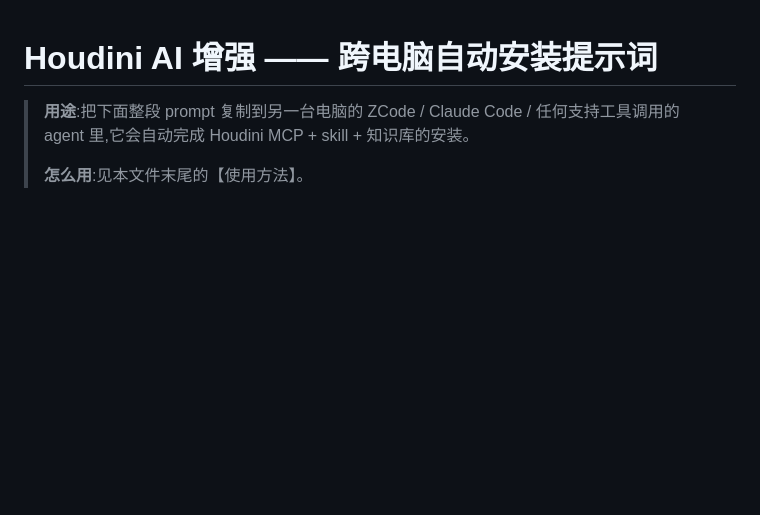
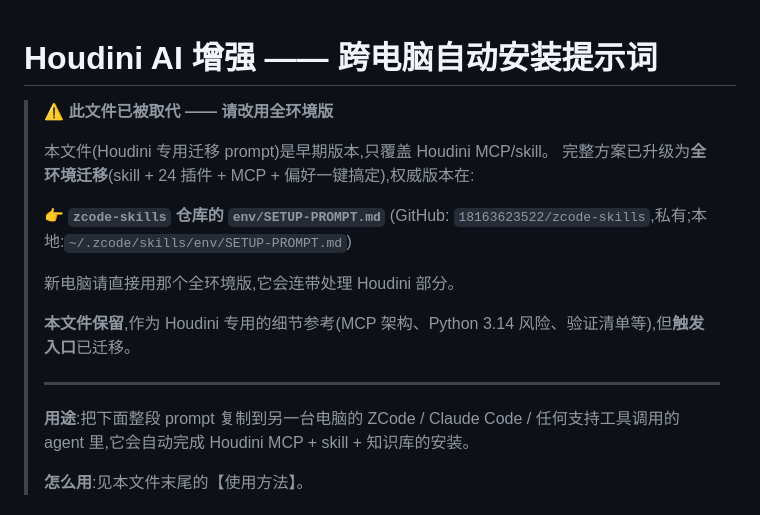
Before and after one commit to 18163623522/opencode-plugins, a Markdown page: houdini-enhancement/docs/SETUP-PROMPT.md, the part around the change. GitHub-like rendering; blank space fills up the shorter version.

Commit message:
docs(houdini): SETUP-PROMPT 加指针 —— 指向新的全环境迁移 prompt
之前的 Houdini 专用 SETUP-PROMPT 已被 zcode-skills/env/SETUP-PROMPT.md
的全环境版取代(后者覆盖 skill+插件+MCP+偏好,连带处理 Houdini)。

本文件顶部加 ⚠️ 指针,避免新电脑误用旧版。Houdini 专用细节
(MCP 架构、Python 3.14 风险、验证清单)仍保留作参考。

```diff
--- a/houdini-enhancement/docs/SETUP-PROMPT.md
+++ b/houdini-enhancement/docs/SETUP-PROMPT.md
@@ -1,5 +1,19 @@
 # Houdini AI 增强 —— 跨电脑自动安装提示词
 
+> ⚠️ **此文件已被取代 —— 请改用全环境版**
+>
+> 本文件(Houdini 专用迁移 prompt)是早期版本,只覆盖 Houdini MCP/skill。
+> 完整方案已升级为**全环境迁移**(skill + 24 插件 + MCP + 偏好一键搞定),权威版本在:
+>
+> 👉 **`zcode-skills` 仓库的 `env/SETUP-PROMPT.md`**
+>    (GitHub: `18163623522/zcode-skills`,私有;本地:`~/.zcode/skills/env/SETUP-PROMPT.md`)
+>
+> 新电脑请直接用那个全环境版,它会连带处理 Houdini 部分。
+>
+> **本文件保留**,作为 Houdini 专用的细节参考(MCP 架构、Python 3.14 风险、验证清单等),但**触发入口**已迁移。
+>
+> ---
+>
 > **用途**:把下面整段 prompt 复制到另一台电脑的 ZCode / Claude Code / 任何支持工具调用的 agent 里,它会自动完成 Houdini MCP + skill + 知识库的安装。
 >
 > **怎么用**:见本文件末尾的【使用方法】。
```
